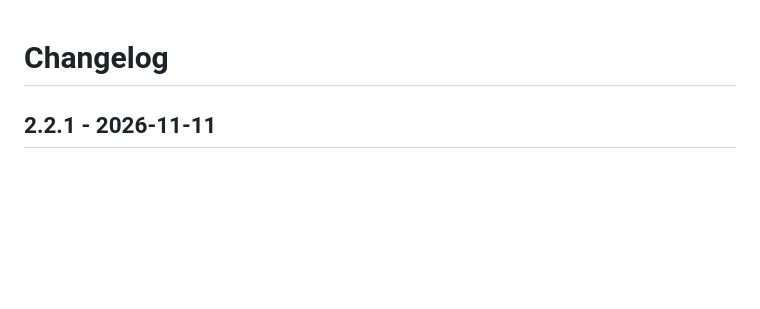
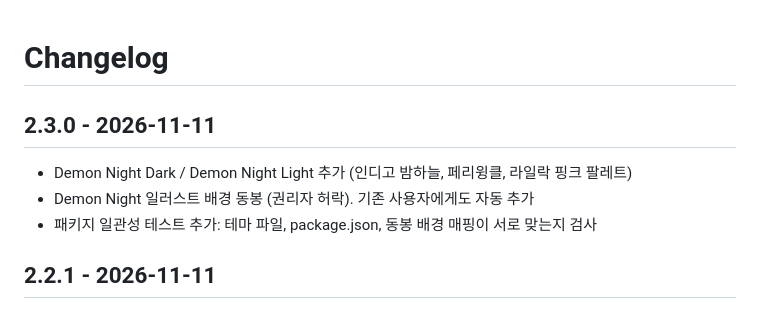
Before and after one commit to FTVOT-STUDIO/ftvot-character-themes, a Markdown page: CHANGELOG.md, the part around the change. Rendered like a GitHub page; blank space fills up the shorter version.

```diff
--- a/CHANGELOG.md
+++ b/CHANGELOG.md
@@ -1,4 +1,9 @@
 # Changelog
+
+## 2.3.0 - 2026-11-11
+- Demon Night Dark / Demon Night Light 추가 (인디고 밤하늘, 페리윙클, 라일락 핑크 팔레트)
+- Demon Night 일러스트 배경 동봉 (권리자 허락). 기존 사용자에게도 자동 추가
+- 패키지 일관성 테스트 추가: 테마 파일, package.json, 동봉 배경 매핑이 서로 맞는지 검사
 
 ## 2.2.1 - 2026-11-11
 - 버그 수정: v2.1에서 업데이트한 경우 예전 Background 확장의 배경이 남아, 다른 테마에서도 이전 배경이 보이거나 Snow 테마에서 두 배경이 겹치던 문제. v2.1이 켠 설정을 더 정확히 찾아 끄고, 그 확장이 VS Code에 넣은 코드도 직접 제거
```
Also changed, not shown: CREDITS.md (+2 -2 lines), README.md (+11 -4 lines), media/demon-night.jpg (added), preview/demon-night-dark.png (added), preview/demon-night-light.png (added), 6 other files.
